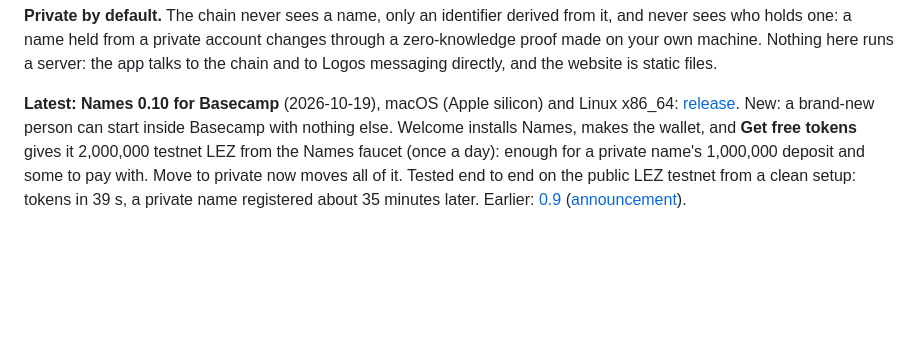
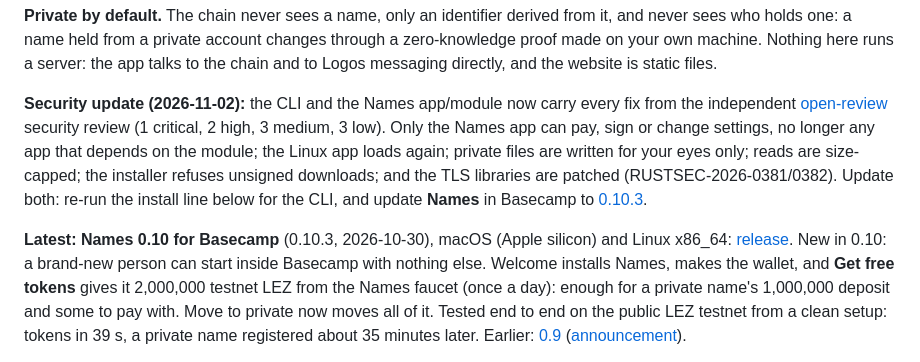
Before and after one commit to jefdiesel/logos-names, a Markdown page: README.md, the part around the change. Drawn GitHub-style; blank space fills up the shorter version.

Commit message:
README: security update from the open-review report; latest app is 0.10.3
Co-Authored-By: Claude Opus 5.5 <noreply@anthropic.com>

```diff
--- a/README.md
+++ b/README.md
@@ -12,9 +12,19 @@ through a zero-knowledge proof made on your own machine. Nothing here runs a
 server: the app talks to the chain and to Logos messaging directly, and the website
 is static files.
 
-**Latest: Names 0.10 for Basecamp** (2026-10-19), macOS (Apple silicon) and Linux x86_64:
-[release](https://github.com/jefdiesel/logos-names/releases/tag/basecamp-v0.10.0).
-New: a brand-new person can start inside Basecamp with nothing else. Welcome installs
+**Security update (2026-11-02):** the CLI and the Names app/module now carry every
+fix from the independent [open-review](https://or.vpavlin.xyz/logos-names-1451ec8ddc20/)
+security review (1 critical, 2 high, 3 medium, 3 low). Only the Names app can
+pay, sign or change settings, no longer any app that depends on the module;
+the Linux app loads again; private files are written for your eyes only; reads
+are size-capped; the installer refuses unsigned downloads; and the TLS libraries
+are patched (RUSTSEC-2026-0381/0382). Update both: re-run the install line below
+for the CLI, and update **Names** in Basecamp to
+[0.10.3](https://github.com/jefdiesel/logos-names/releases/tag/basecamp-v0.10.3).
+
+**Latest: Names 0.10 for Basecamp** (0.10.3, 2026-10-30), macOS (Apple silicon) and Linux x86_64:
+[release](https://github.com/jefdiesel/logos-names/releases/tag/basecamp-v0.10.3).
+New in 0.10: a brand-new person can start inside Basecamp with nothing else. Welcome installs
 Names, makes the wallet, and **Get free tokens** gives it 2,000,000 testnet LEZ from the
 Names faucet (once a day): enough for a private name's 1,000,000 deposit and some to pay
 with. Move to private now moves all of it. Tested end to end on the public LEZ testnet
```
